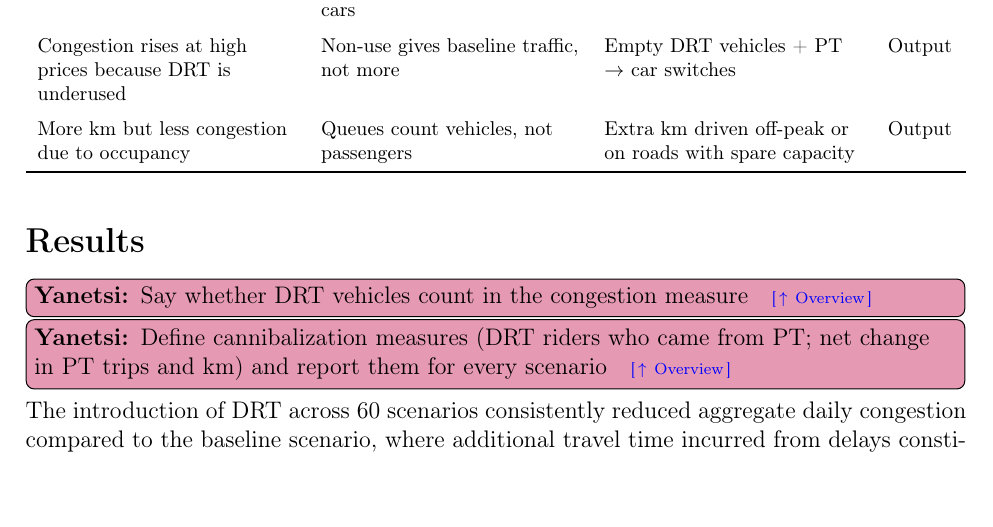
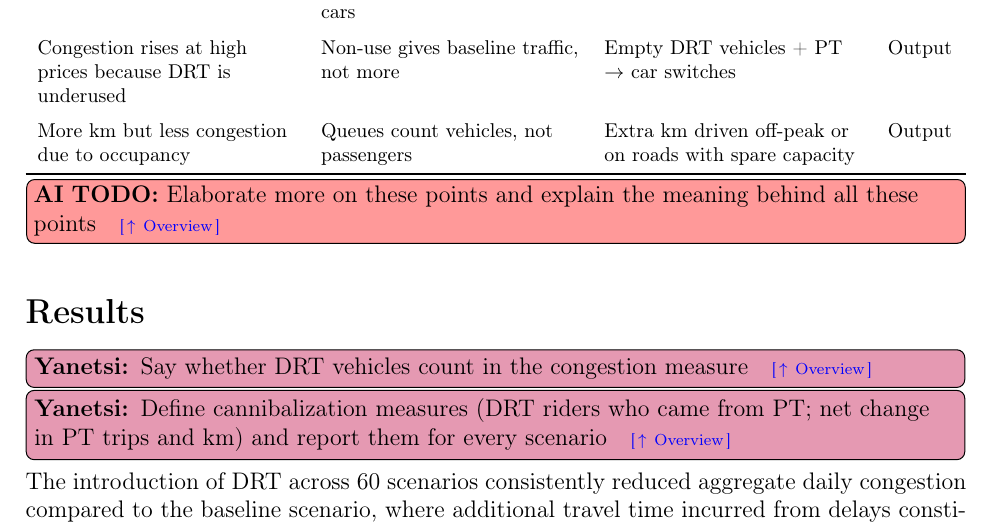
Before and after one commit to p3nt0xide/drt_congestion_capetown, a LaTeX paper (main_single.tex): part of page 26 of 41, cut so that both start at the same text. Compiled offline with pdfLaTeX.

Commit message:
Update on Overleaf.

```diff
--- a/main_single.tex
+++ b/main_single.tex
@@ -857,6 +857,7 @@ Congestion rises at high prices because DRT is underused & Non-use gives baselin
 More km but less congestion due to occupancy & Queues count vehicles, not passengers & Extra km driven off-peak or on roads with spare capacity & Output \\
 \bottomrule
 \end{tabularx}
+\aitodo{Elaborate more on these points and explain the meaning behind all these points}
 \end{table}
 \fi
 
```
